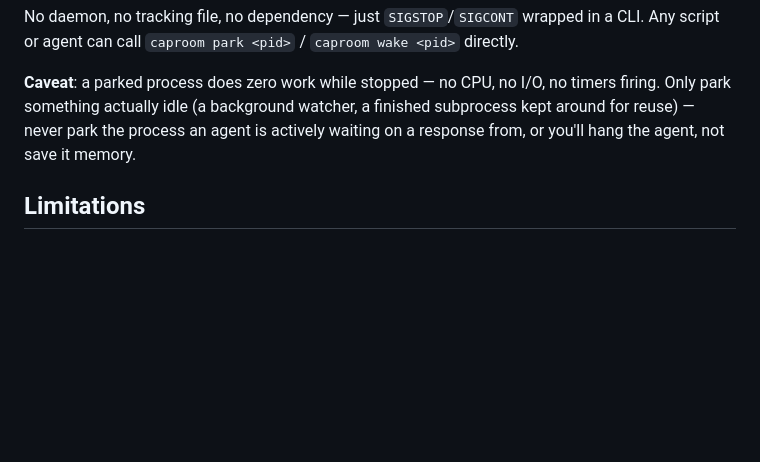
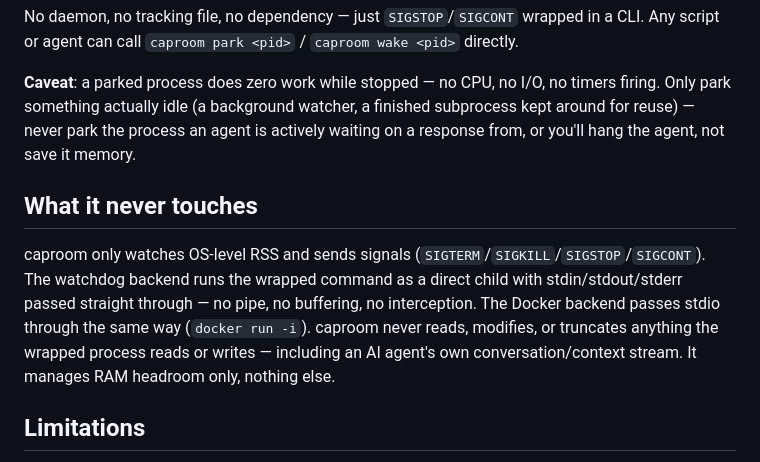
Before and after one commit to intelogroup/caproom, a Markdown page: README.md, the part around the change. Drawn GitHub-style; blank space fills up the shorter version.

Commit message:
docs: clarify caproom never touches wrapped process stdio/context, RAM-only

```diff
--- a/README.md
+++ b/README.md
@@ -87,6 +87,10 @@ No daemon, no tracking file, no dependency — just `SIGSTOP`/`SIGCONT` wrapped
 
 **Caveat**: a parked process does zero work while stopped — no CPU, no I/O, no timers firing. Only park something actually idle (a background watcher, a finished subprocess kept around for reuse) — never park the process an agent is actively waiting on a response from, or you'll hang the agent, not save it memory.
 
+## What it never touches
+
+caproom only watches OS-level RSS and sends signals (`SIGTERM`/`SIGKILL`/`SIGSTOP`/`SIGCONT`). The watchdog backend runs the wrapped command as a direct child with stdin/stdout/stderr passed straight through — no pipe, no buffering, no interception. The Docker backend passes stdio through the same way (`docker run -i`). caproom never reads, modifies, or truncates anything the wrapped process reads or writes — including an AI agent's own conversation/context stream. It manages RAM headroom only, nothing else.
+
 ## Limitations
 
 - Docker backend mounts `$PWD` into the container at `/work` and runs there — paths outside `$PWD` aren't visible to the command.
```
